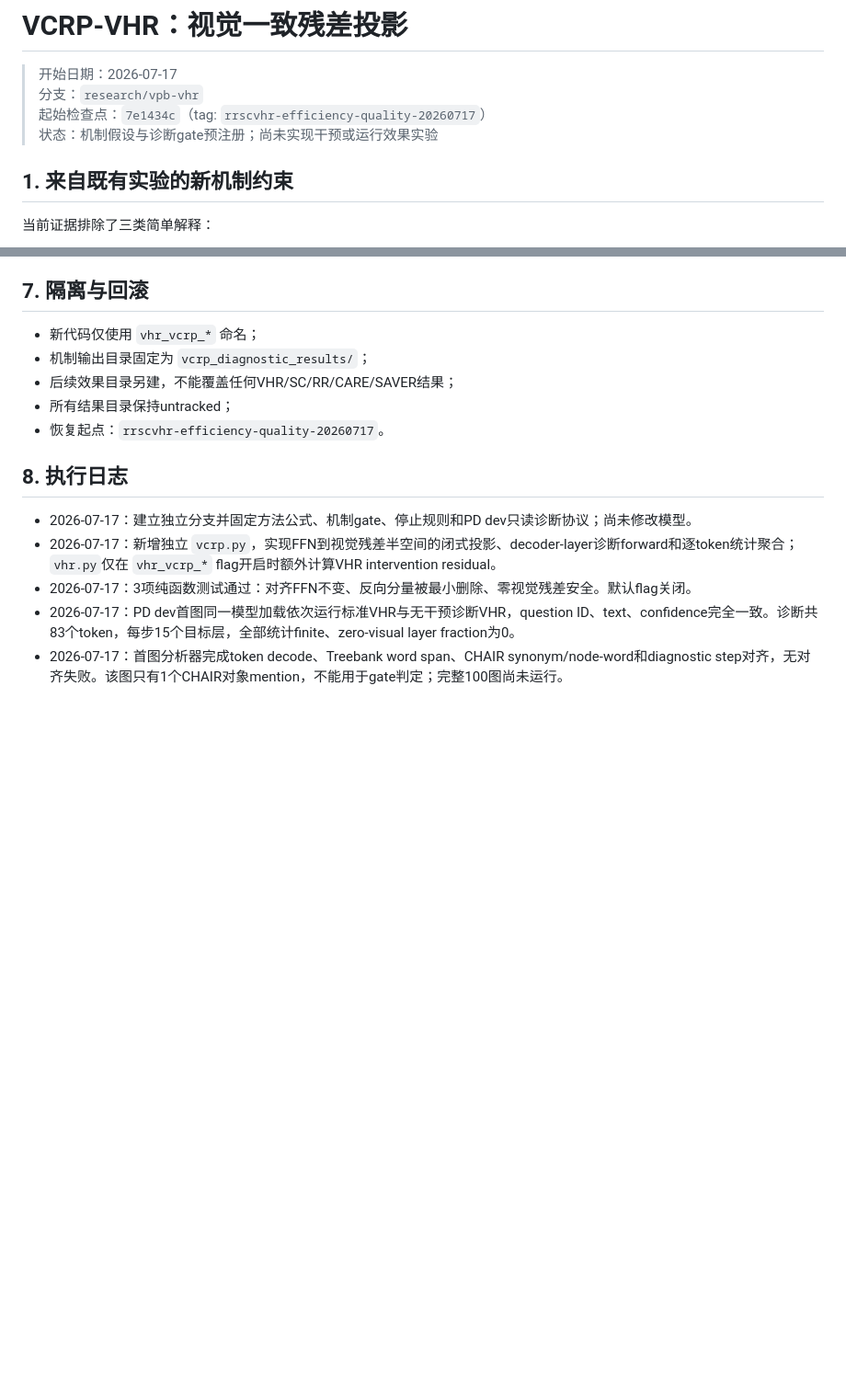
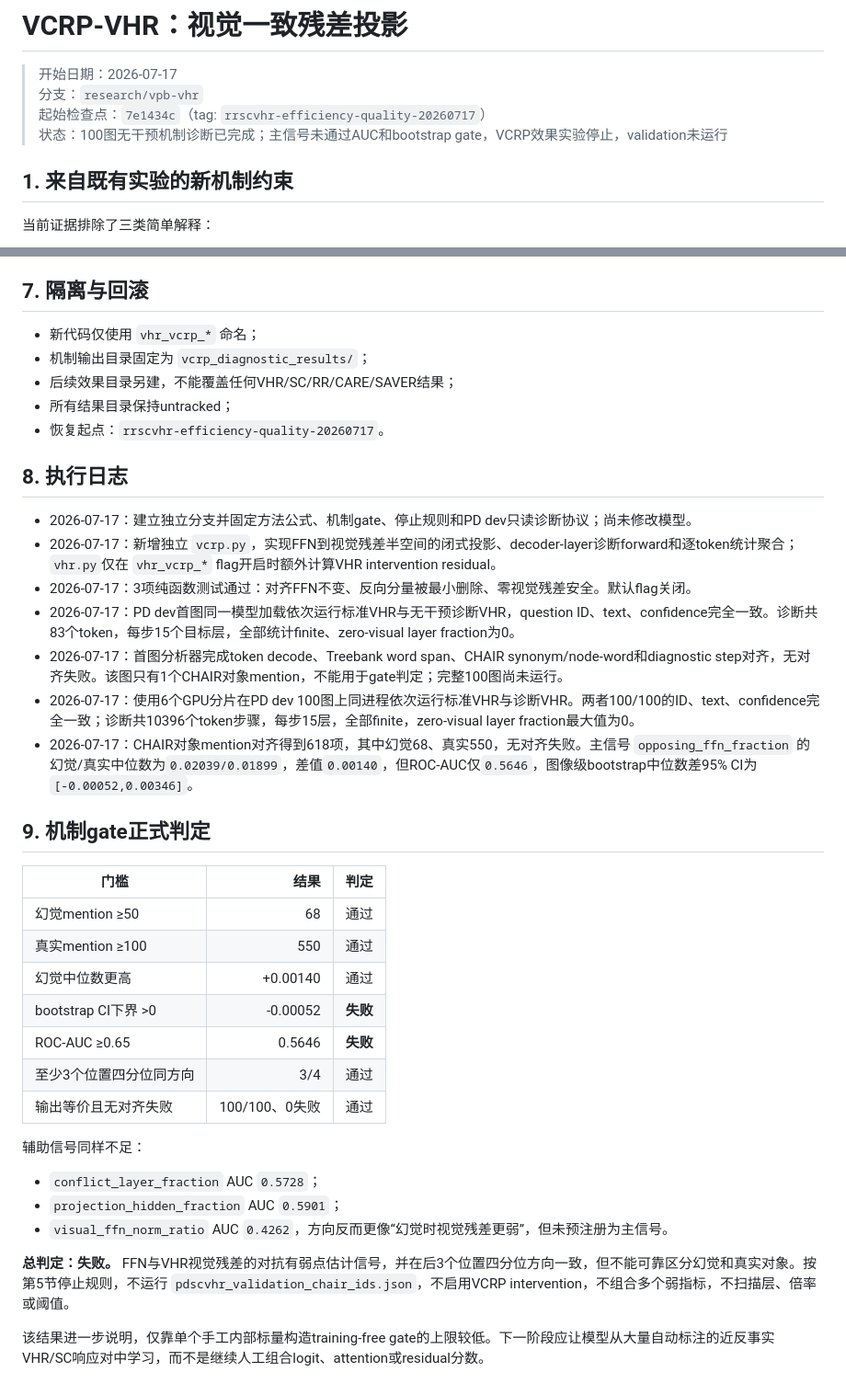
Before and after one commit to wu-qingshan/VHR, a Markdown page: experiment/VCRP-VHR.md, 2 parts joined by grey strips. Shown at 92% size. Drawn GitHub-style; blank space fills up the shorter version.

Commit message:
research: reject VCRP after mechanism gate

```diff
--- a/experiment/VCRP-VHR.md
+++ b/experiment/VCRP-VHR.md
@@ -3,7 +3,7 @@
 > 开始日期：2026-07-17
 > 分支：`research/vpb-vhr`
 > 起始检查点：`7e1434c`（tag: `rrscvhr-efficiency-quality-20260717`）
-> 状态：机制假设与诊断gate预注册；尚未实现干预或运行效果实验
+> 状态：100图无干预机制诊断已完成；主信号未通过AUC和bootstrap gate，VCRP效果实验停止，validation未运行
 
 ## 1. 来自既有实验的新机制约束
 
@@ -116,3 +116,27 @@ VCRP的论文价值不只取决于最低CHAIR：它必须证明单分支、低
 - 2026-07-17：3项纯函数测试通过：对齐FFN不变、反向分量被最小删除、零视觉残差安全。默认flag关闭。
 - 2026-07-17：PD dev首图同一模型加载依次运行标准VHR与无干预诊断VHR，question ID、text、confidence完全一致。诊断共83个token，每步15个目标层，全部统计finite、zero-visual layer fraction为0。
 - 2026-07-17：首图分析器完成token decode、Treebank word span、CHAIR synonym/node-word和diagnostic step对齐，无对齐失败。该图只有1个CHAIR对象mention，不能用于gate判定；完整100图尚未运行。
+- 2026-07-17：使用6个GPU分片在PD dev 100图上同进程依次运行标准VHR与诊断VHR。两者100/100的ID、text、confidence完全一致；诊断共10396个token步骤，每步15层，全部finite，zero-visual layer fraction最大值为0。
+- 2026-07-17：CHAIR对象mention对齐得到618项，其中幻觉68、真实550，无对齐失败。主信号 `opposing_ffn_fraction` 的幻觉/真实中位数为`0.02039/0.01899`，差值`0.00140`，但ROC-AUC仅`0.5646`，图像级bootstrap中位数差95% CI为`[-0.00052,0.00346]`。
+
+## 9. 机制gate正式判定
+
+| 门槛 | 结果 | 判定 |
+|---|---:|---|
+| 幻觉mention ≥50 | 68 | 通过 |
+| 真实mention ≥100 | 550 | 通过 |
+| 幻觉中位数更高 | +0.00140 | 通过 |
+| bootstrap CI下界 >0 | -0.00052 | **失败** |
+| ROC-AUC ≥0.65 | 0.5646 | **失败** |
+| 至少3个位置四分位同方向 | 3/4 | 通过 |
+| 输出等价且无对齐失败 | 100/100、0失败 | 通过 |
+
+辅助信号同样不足：
+
+- `conflict_layer_fraction` AUC `0.5728`；
+- `projection_hidden_fraction` AUC `0.5901`；
+- `visual_ffn_norm_ratio` AUC `0.4262`，方向反而更像“幻觉时视觉残差更弱”，但未预注册为主信号。
+
+**总判定：失败。** FFN与VHR视觉残差的对抗有弱点估计信号，并在后3个位置四分位方向一致，但不能可靠区分幻觉和真实对象。按第5节停止规则，不运行 `pdscvhr_validation_chair_ids.json`，不启用VCRP intervention，不组合多个弱指标，不扫描层、倍率或阈值。
+
+该结果进一步说明，仅靠单个手工内部标量构造training-free gate的上限较低。下一阶段应让模型从大量自动标注的近反事实VHR/SC响应对中学习，而不是继续人工组合logit、attention或residual分数。
```
Also changed, not shown: experiment/CURRENT_STATUS.md (+6 -0 lines), experiment/ROLLBACK.md (+2 -0 lines).
